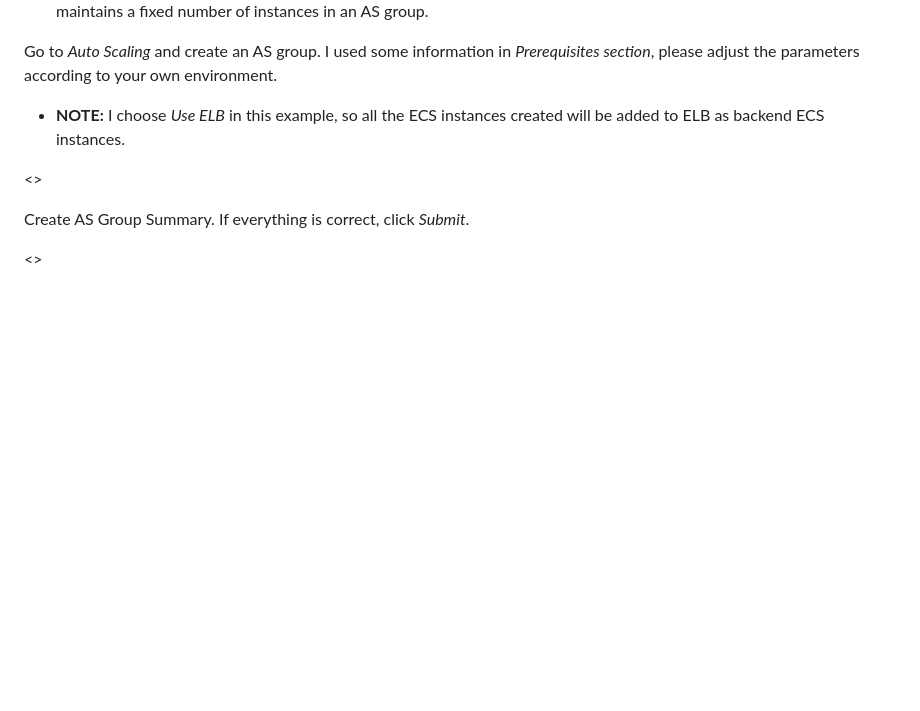
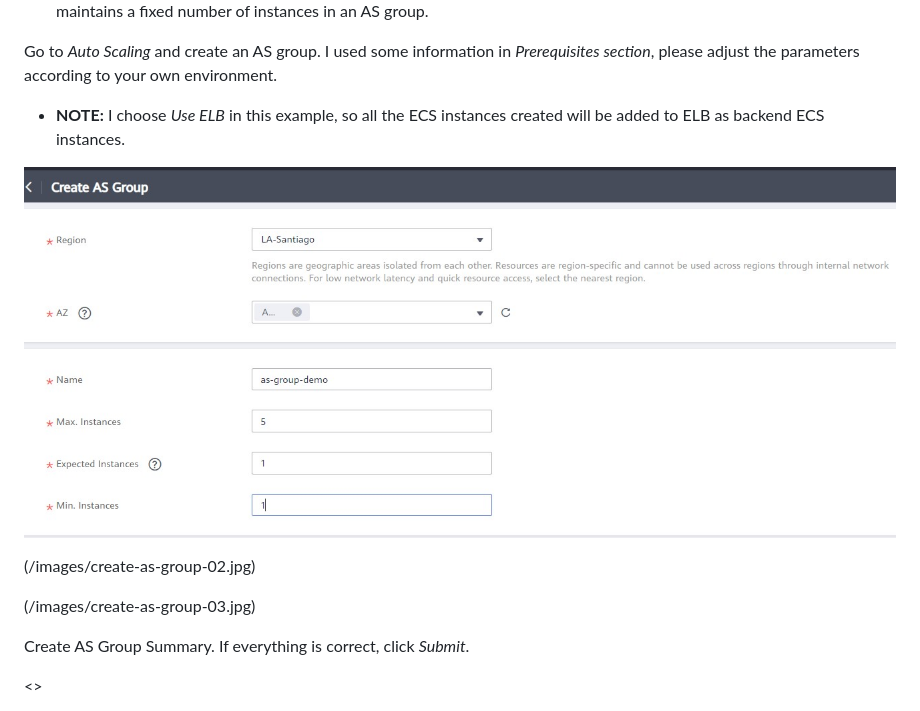
Before and after one commit to HuaweiCloudBrazilTeam/cloud-auto-scaling-demo, a Markdown page: README.md, the part around the change. GitHub-like rendering; pictures changed too: images/create-as-group-01.jpg (added); blank space fills up the shorter version.

Commit message:
Create autoscaling gropus

```diff
--- a/README.md
+++ b/README.md
@@ -90,7 +90,11 @@ Go to *Auto Scaling* and create an AS group. I used some information in *Prerequ
 
 - **NOTE:** I choose *Use ELB* in this example, so all the ECS instances created will be added to ELB as backend ECS instances.
 
-<<Add Create AS Group Image>>
+![Create Autoscaling Group](/images/create-as-group-01.jpg)
+
+(/images/create-as-group-02.jpg)
+
+(/images/create-as-group-03.jpg)
 
 Create AS Group Summary. If everything is correct, click *Submit*.
 
```
Also changed, not shown: webapp.md (+4 -3 lines), images/create-as-group-02.jpg (added), images/create-as-group-03.jpg (added), 1 other file.
